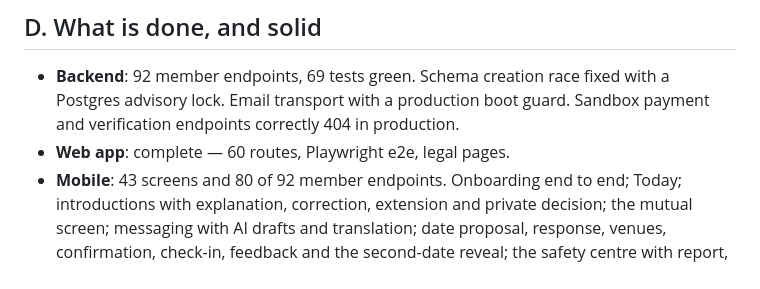
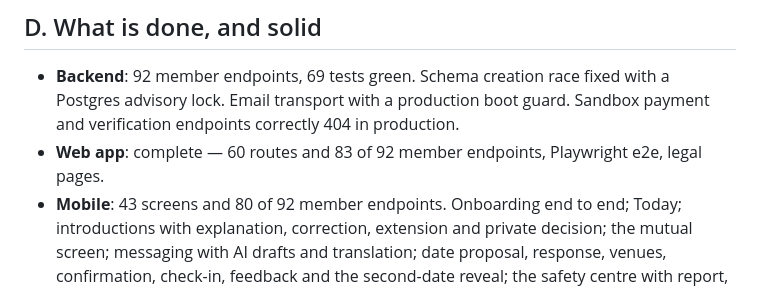
Before and after one commit to BHDossantos/LOVERA, a Markdown page: docs/LAUNCH-READINESS.md, the part around the change. GitHub-like rendering.

Commit message:
docs: test and endpoint counts after the consent round
Co-Authored-By: Claude Opus 5 <noreply@anthropic.com>
Claude-Session: https://claude.ai/code/session_01AxxBCxqwgdbCLUtCtrUrkF

```diff
--- a/docs/LAUNCH-READINESS.md
+++ b/docs/LAUNCH-READINESS.md
@@ -127,7 +127,7 @@ unset rather than only set to Open, which still weighs it.
 ## D. What is done, and solid
 
 - **Backend**: 92 member endpoints, 69 tests green. Schema creation race fixed with a Postgres advisory lock. Email transport with a production boot guard. Sandbox payment and verification endpoints correctly 404 in production.
-- **Web app**: complete — 60 routes, Playwright e2e, legal pages.
+- **Web app**: complete — 60 routes and 83 of 92 member endpoints, Playwright e2e, legal pages.
 - **Mobile**: 43 screens and 80 of 92 member endpoints. Onboarding end to end; Today; introductions with explanation, correction, extension and private decision; the mutual screen; messaging with AI drafts and translation; date proposal, response, venues, confirmation, check-in, feedback and the second-date reveal; the safety centre with report, evidence, case tracking, blocks and unblock; account review and appeals; profile, preferences and blueprint editing; consent withdrawal; availability and readiness; block and report from inside a conversation; export, pause and delete; notifications inbox; push registration.
 - **Build pipeline**: native config generated and asserted (20 checks), placeholder API origins and missing EAS project ids refused before a build starts, EAS build workflow.
 - **Guards that would have caught what shipped**: the API contract check, the route check (including every path the API hands a client), and the native config check, all in CI. Each was verified by breaking the thing it checks and confirming it fails.
```
